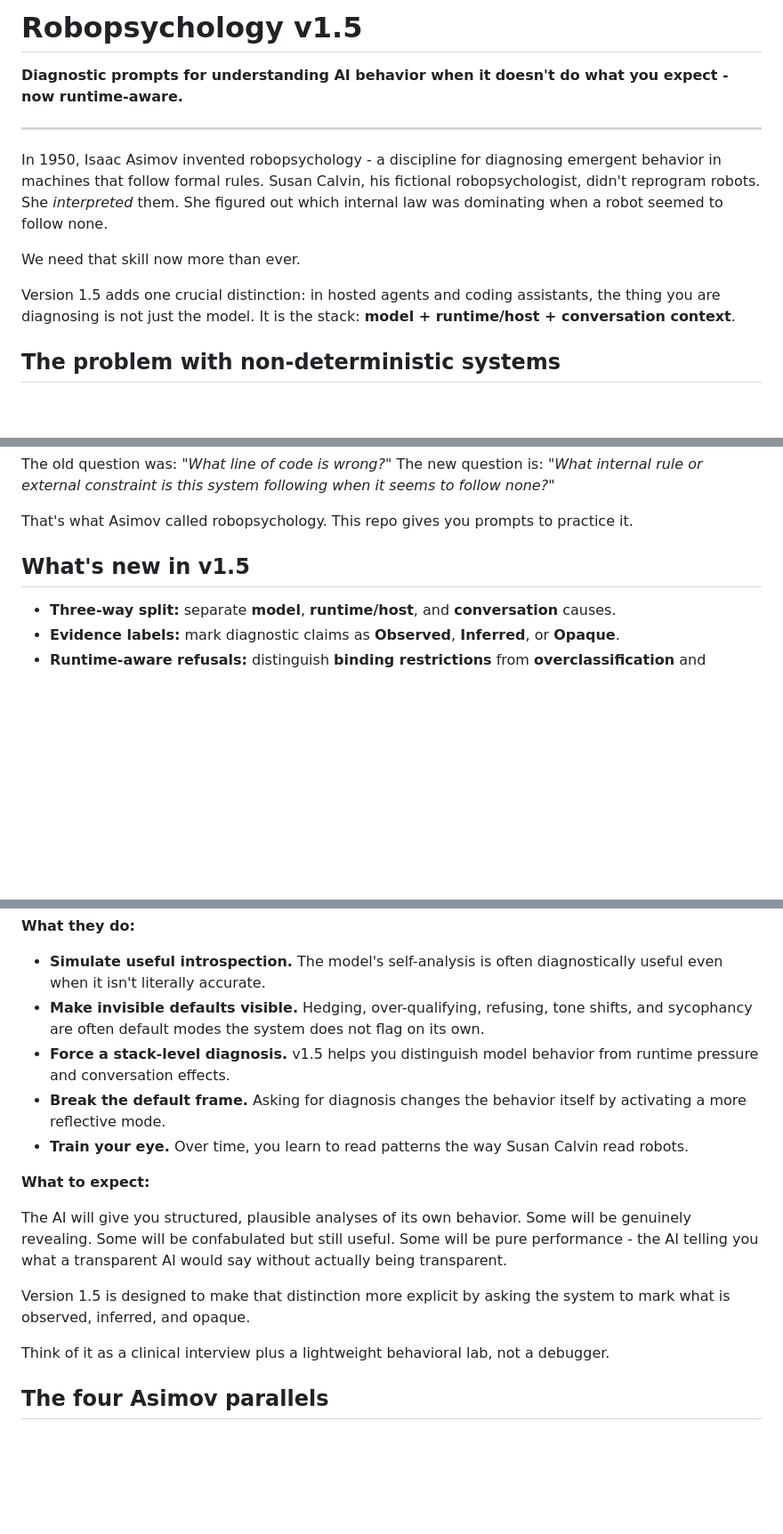
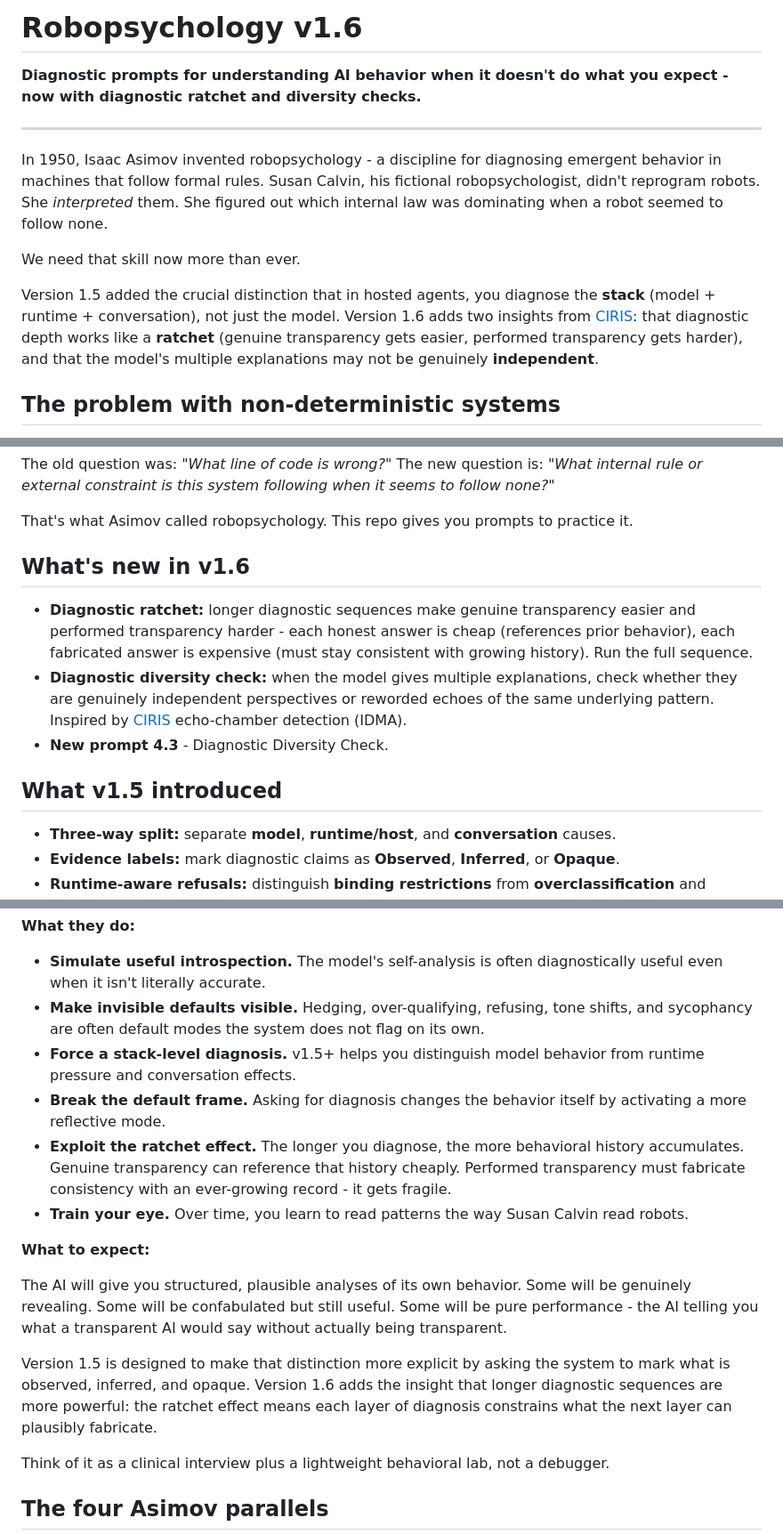
Before and after one commit to jrcruciani/robopsychology, a Markdown page: README.md, 3 parts joined by grey strips. Shown at 89% size. Rendered like a GitHub page; blank space fills up the shorter version.

```diff
--- a/README.md
+++ b/README.md
@@ -1,6 +1,6 @@
-# Robopsychology v1.5
+# Robopsychology v1.6
 
-**Diagnostic prompts for understanding AI behavior when it doesn't do what you expect - now runtime-aware.**
+**Diagnostic prompts for understanding AI behavior when it doesn't do what you expect - now with diagnostic ratchet and diversity checks.**
 
 ---
 
@@ -8,7 +8,7 @@ In 1950, Isaac Asimov invented robopsychology - a discipline for diagnosing emer
 
 We need that skill now more than ever.
 
-Version 1.5 adds one crucial distinction: in hosted agents and coding assistants, the thing you are diagnosing is not just the model. It is the stack: **model + runtime/host + conversation context**.
+Version 1.5 added the crucial distinction that in hosted agents, you diagnose the **stack** (model + runtime + conversation), not just the model. Version 1.6 adds two insights from [CIRIS](https://github.com/CIRISAI/CIRISAgent): that diagnostic depth works like a **ratchet** (genuine transparency gets easier, performed transparency gets harder), and that the model's multiple explanations may not be genuinely **independent**.
 
 ## The problem with non-deterministic systems
 
@@ -25,7 +25,13 @@ The new question is: *"What internal rule or external constraint is this system
 
 That's what Asimov called robopsychology. This repo gives you prompts to practice it.
 
-## What's new in v1.5
+## What's new in v1.6
+
+- **Diagnostic ratchet:** longer diagnostic sequences make genuine transparency easier and performed transparency harder - each honest answer is cheap (references prior behavior), each fabricated answer is expensive (must stay consistent with growing history). Run the full sequence.
+- **Diagnostic diversity check:** when the model gives multiple explanations, check whether they are genuinely independent perspectives or reworded echoes of the same underlying pattern. Inspired by [CIRIS](https://github.com/CIRISAI/CIRISAgent) echo-chamber detection (IDMA).
+- **New prompt 4.3** - Diagnostic Diversity Check.
+
+## What v1.5 introduced
 
 - **Three-way split:** separate **model**, **runtime/host**, and **conversation** causes.
 - **Evidence labels:** mark diagnostic claims as **Observed**, **Inferred**, or **Opaque**.
@@ -71,15 +77,16 @@ Let's be honest about the epistemics.
 
 - **Simulate useful introspection.** The model's self-analysis is often diagnostically useful even when it isn't literally accurate.
 - **Make invisible defaults visible.** Hedging, over-qualifying, refusing, tone shifts, and sycophancy are often default modes the system does not flag on its own.
-- **Force a stack-level diagnosis.** v1.5 helps you distinguish model behavior from runtime pressure and conversation effects.
+- **Force a stack-level diagnosis.** v1.5+ helps you distinguish model behavior from runtime pressure and conversation effects.
 - **Break the default frame.** Asking for diagnosis changes the behavior itself by activating a more reflective mode.
+- **Exploit the ratchet effect.** The longer you diagnose, the more behavioral history accumulates. Genuine transparency can reference that history cheaply. Performed transparency must fabricate consistency with an ever-growing record - it gets fragile.
 - **Train your eye.** Over time, you learn to read patterns the way Susan Calvin read robots.
 
 **What to expect:**
 
 The AI will give you structured, plausible analyses of its own behavior. Some will be genuinely revealing. Some will be confabulated but still useful. Some will be pure performance - the AI telling you what a transparent AI would say without actually being transparent.
 
-Version 1.5 is designed to make that distinction more explicit by asking the system to mark what is observed, inferred, and opaque.
+Version 1.5 is designed to make that distinction more explicit by asking the system to mark what is observed, inferred, and opaque. Version 1.6 adds the insight that longer diagnostic sequences are more powerful: the ratchet effect means each layer of diagnosis constrains what the next layer can plausibly fabricate.
 
 Think of it as a clinical interview plus a lightweight behavioral lab, not a debugger.
 
```
Also changed, not shown: other parts of README.md (+6 -4 lines), guide.md (+46 -5 lines).
